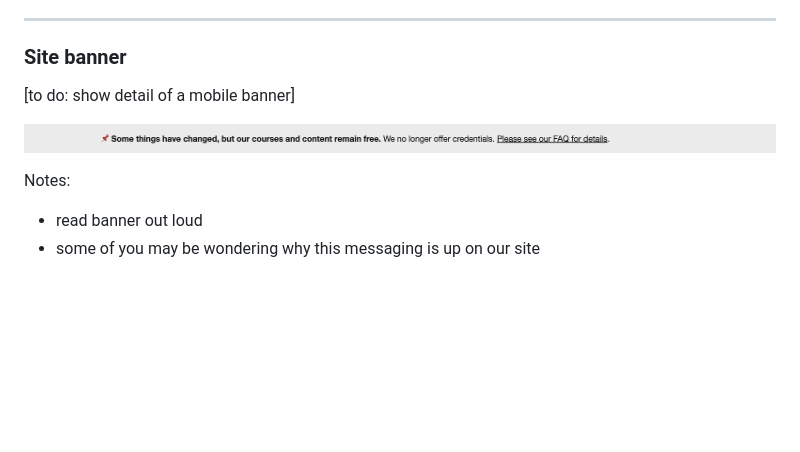
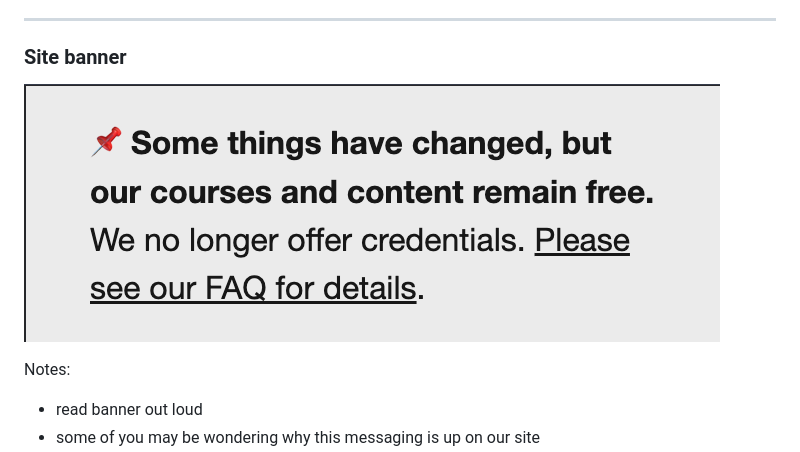
Before and after one commit to thegymnasium/seemingly-seamless, a Markdown page: slides-banner.md, the part around the change. Drawn GitHub-style; pictures changed too: img/banner-01.png, img/banner-02.png (added); blank space fills up the shorter version.

Commit message:
add improved banner image

```diff
--- a/slides-banner.md
+++ b/slides-banner.md
@@ -92,10 +92,7 @@ Notes:
 
 ### Site banner
 
-[to do: show detail of a mobile banner]
-
-
-![Screenshot of site banner](img/banner-01.png)<!-- .element: class="r-fit-text" data-id="screencap" -->
+![Screenshot of site banner](img/banner-02.png)<!-- .element: class="r-fit-text" data-id="screencap" -->
 
 Notes:
 - read banner out loud
```
